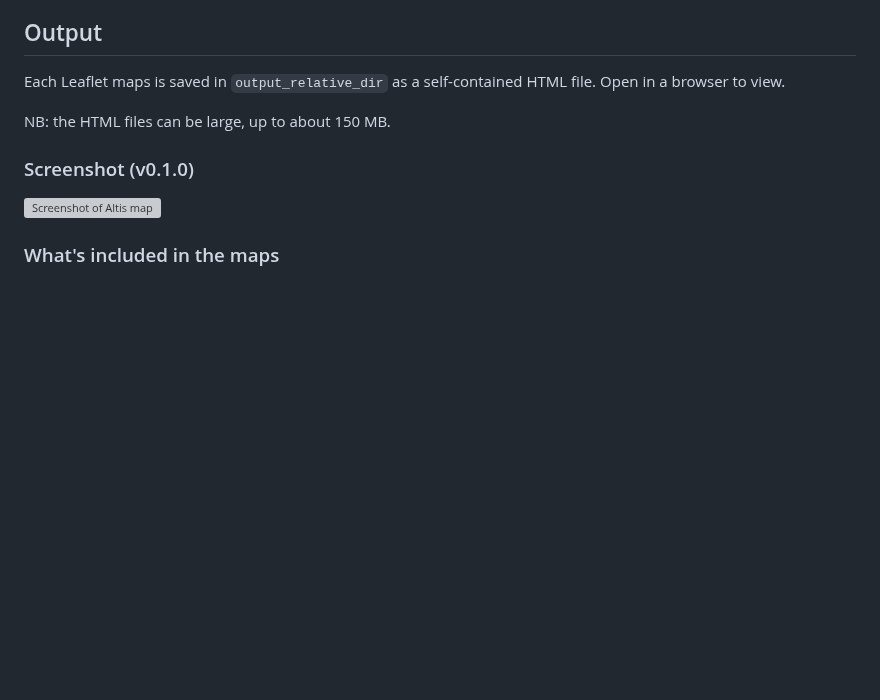
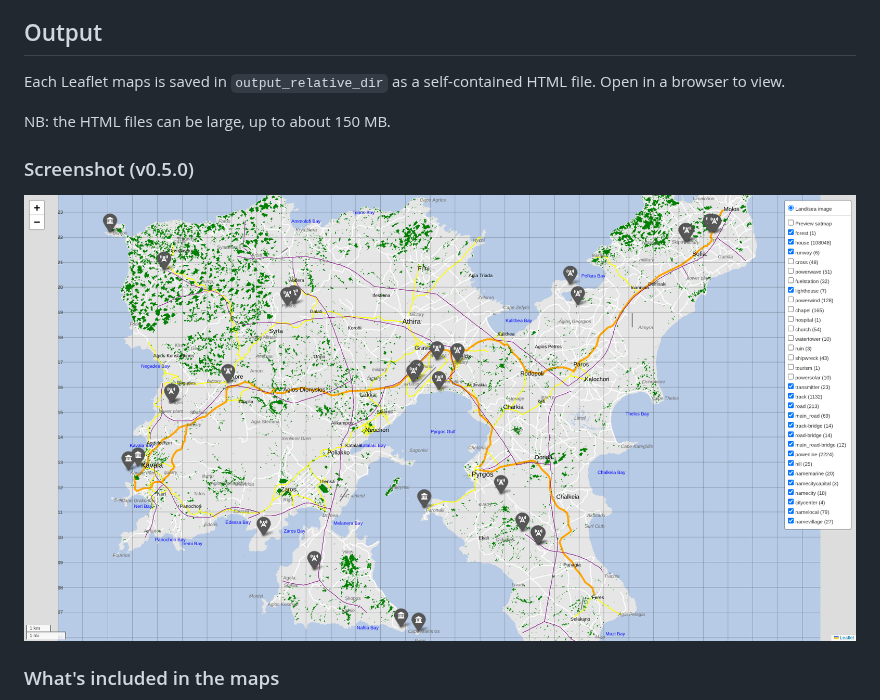
Before and after one commit to recreational-projects/arma3-leaflet-map, a Markdown page: README.md, the part around the change. Drawn GitHub-style; pictures changed too: docs/screenshot_050_altis.png (added); blank space fills up the shorter version; grey boxes are pictures that could not be loaded.

Commit message:
chore: release 0.5.0

```diff
--- a/README.md
+++ b/README.md
@@ -49,9 +49,9 @@ Open in a browser to view.
 
 NB: the HTML files can be large, up to about 150&nbsp;MB.
 
-### Screenshot (v0.1.0)
+### Screenshot (v0.5.0)
 
-![Screenshot of Altis map](docs/screenshot.png)
+![Screenshot of Altis map](docs/screenshot_050_altis.png)
 
 ### What's included in the maps
 
```
Also changed, not shown: 3 other files.
